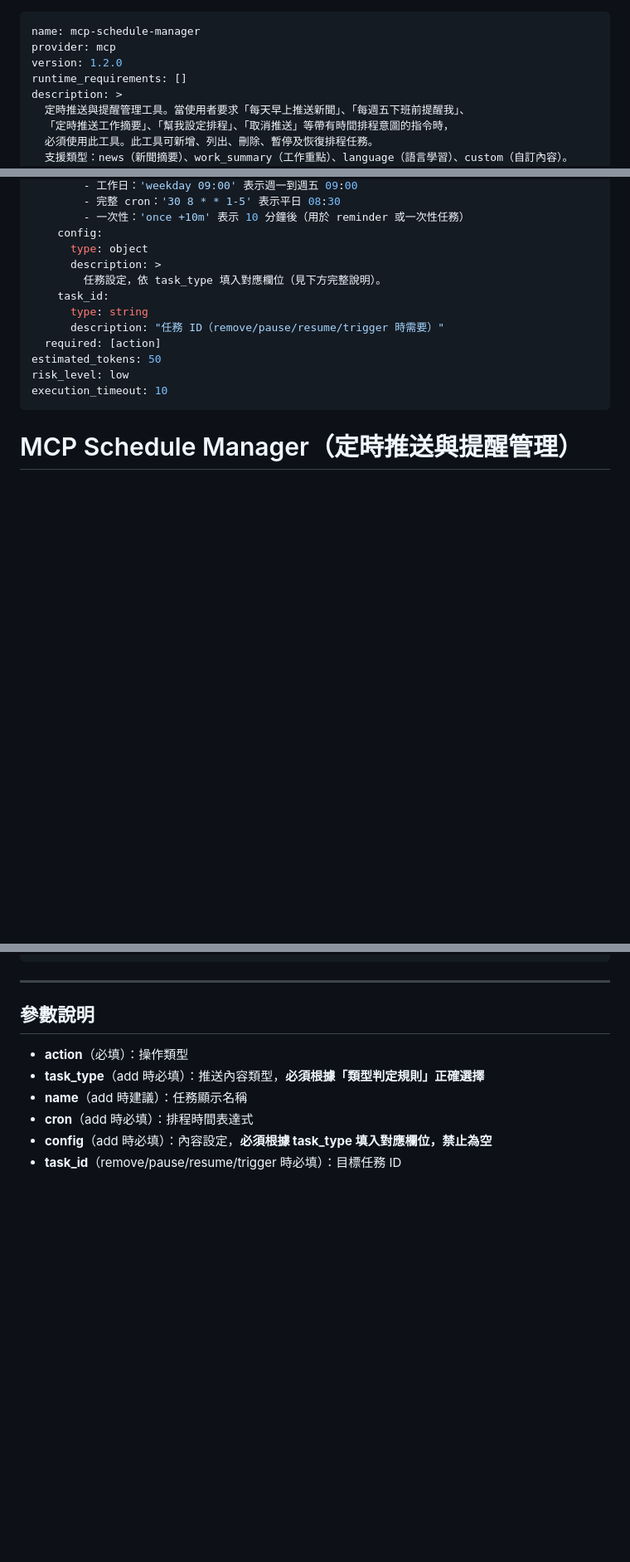
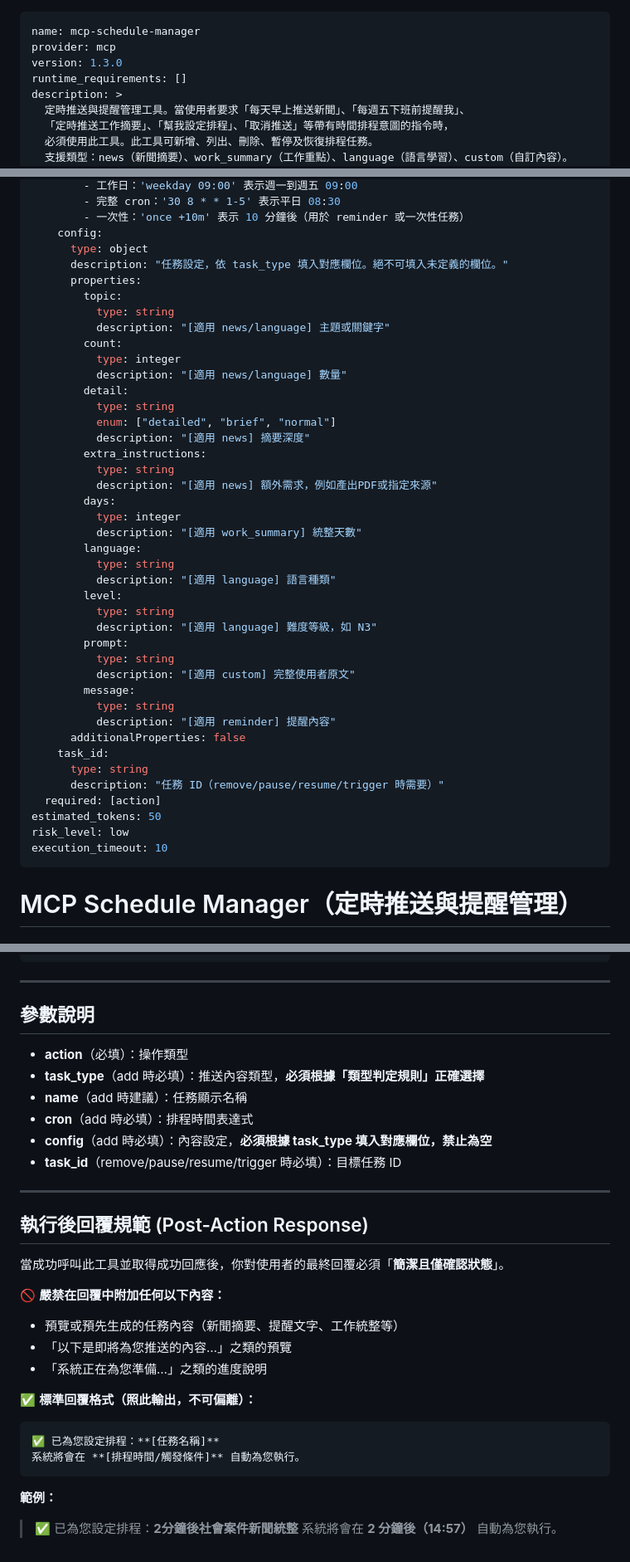
Before and after one commit to fsc0638/Agent_skills, a Markdown page: skills/mcp-schedule-manager/SKILL.md, 3 parts joined by grey strips. Shown at 83% size. Rendered like a GitHub page; blank space fills up the shorter version.

Commit message:
feat(schedule-manager): SKILL.md v1.3.0 — schema hardening + time constraint + post-action response
- Add config.properties with all 9 valid sub-fields + additionalProperties: false
- Add detail enum constraint: ["detailed", "brief", "normal"]
- Add Constraint #4: GMT+8 timezone + absolute-to-relative time conversion rule
- Add Post-Action Response section: standard reply template, forbid preview content

Co-Authored-By: Claude Sonnet 4.6 <noreply@anthropic.com>

````diff
--- a/skills/mcp-schedule-manager/SKILL.md
+++ b/skills/mcp-schedule-manager/SKILL.md
@@ -1,7 +1,7 @@
 ---
 name: mcp-schedule-manager
 provider: mcp
-version: 1.2.0
+version: 1.3.0
 runtime_requirements: []
 description: >
   定時推送與提醒管理工具。當使用者要求「每天早上推送新聞」、「每週五下班前提醒我」、
@@ -39,8 +39,37 @@ parameters:
         - 一次性：'once +10m' 表示 10 分鐘後（用於 reminder 或一次性任務）
     config:
       type: object
-      description: >
-        任務設定，依 task_type 填入對應欄位（見下方完整說明）。
+      description: "任務設定，依 task_type 填入對應欄位。絕不可填入未定義的欄位。"
+      properties:
+        topic:
+          type: string
+          description: "[適用 news/language] 主題或關鍵字"
+        count:
+          type: integer
+          description: "[適用 news/language] 數量"
+        detail:
+          type: string
+          enum: ["detailed", "brief", "normal"]
+          description: "[適用 news] 摘要深度"
+        extra_instructions:
+          type: string
+          description: "[適用 news] 額外需求，例如產出PDF或指定來源"
+        days:
+          type: integer
+          description: "[適用 work_summary] 統整天數"
+        language:
+          type: string
+          description: "[適用 language] 語言種類"
+        level:
+          type: string
+          description: "[適用 language] 難度等級，如 N3"
+        prompt:
+          type: string
+          description: "[適用 custom] 完整使用者原文"
+        message:
+          type: string
+          description: "[適用 reminder] 提醒內容"
+      additionalProperties: false
     task_id:
       type: string
       description: "任務 ID（remove/pause/resume/trigger 時需要）"
@@ -299,3 +329,25 @@ execution_timeout: 10
 - **cron**（add 時必填）：排程時間表達式
 - **config**（add 時必填）：內容設定，**必須根據 task_type 填入對應欄位，禁止為空**
 - **task_id**（remove/pause/resume/trigger 時必填）：目標任務 ID
+
+---
+
+## 執行後回覆規範 (Post-Action Response)
+
+當成功呼叫此工具並取得成功回應後，你對使用者的最終回覆必須「**簡潔且僅確認狀態**」。
+
+🚫 **嚴禁在回覆中附加任何以下內容：**
+- 預覽或預先生成的任務內容（新聞摘要、提醒文字、工作統整等）
+- 「以下是即將為您推送的內容…」之類的預覽
+- 「系統正在為您準備…」之類的進度說明
+
+✅ **標準回覆格式（照此輸出，不可偏離）：**
+
+```
+✅ 已為您設定排程：**[任務名稱]**
+系統將會在 **[排程時間/觸發條件]** 自動為您執行。
+```
+
+**範例：**
+> ✅ 已為您設定排程：**2分鐘後社會案件新聞統整**
+> 系統將會在 **2 分鐘後（14:57）** 自動為您執行。
````
Also changed, not shown: other parts of skills/mcp-schedule-manager/SKILL.md (+2 -1 lines).
